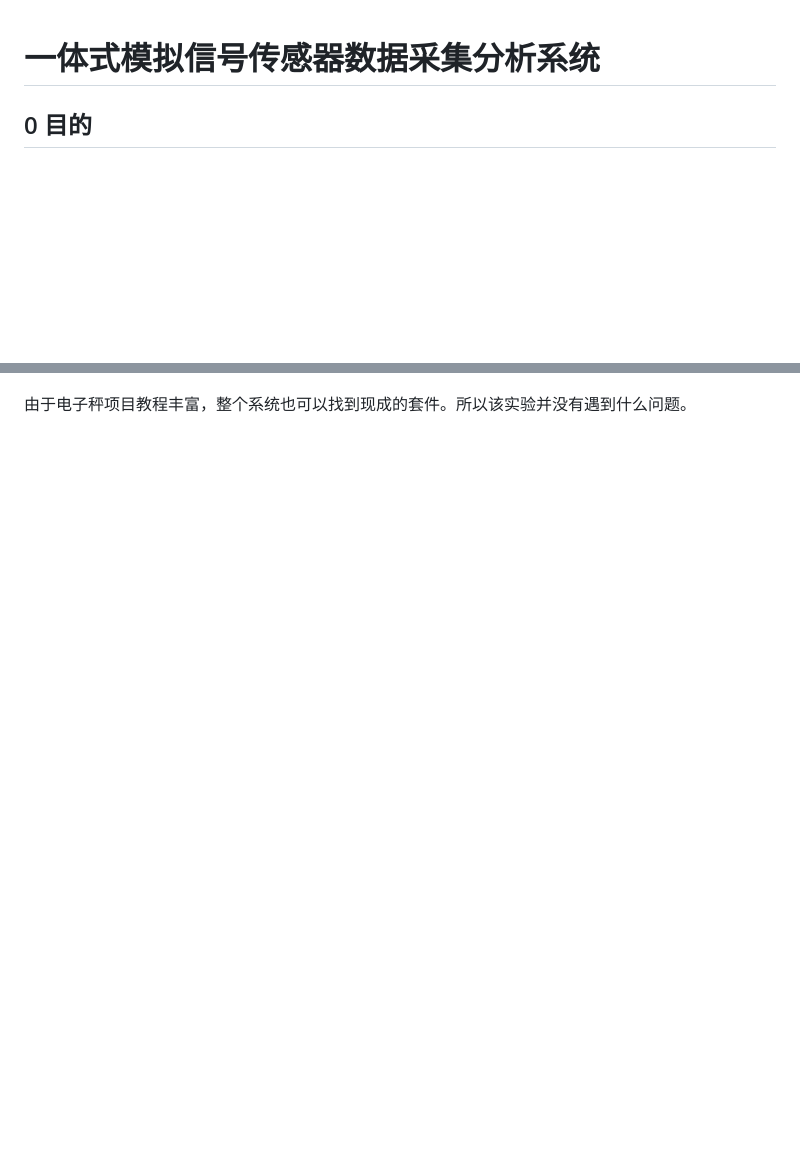
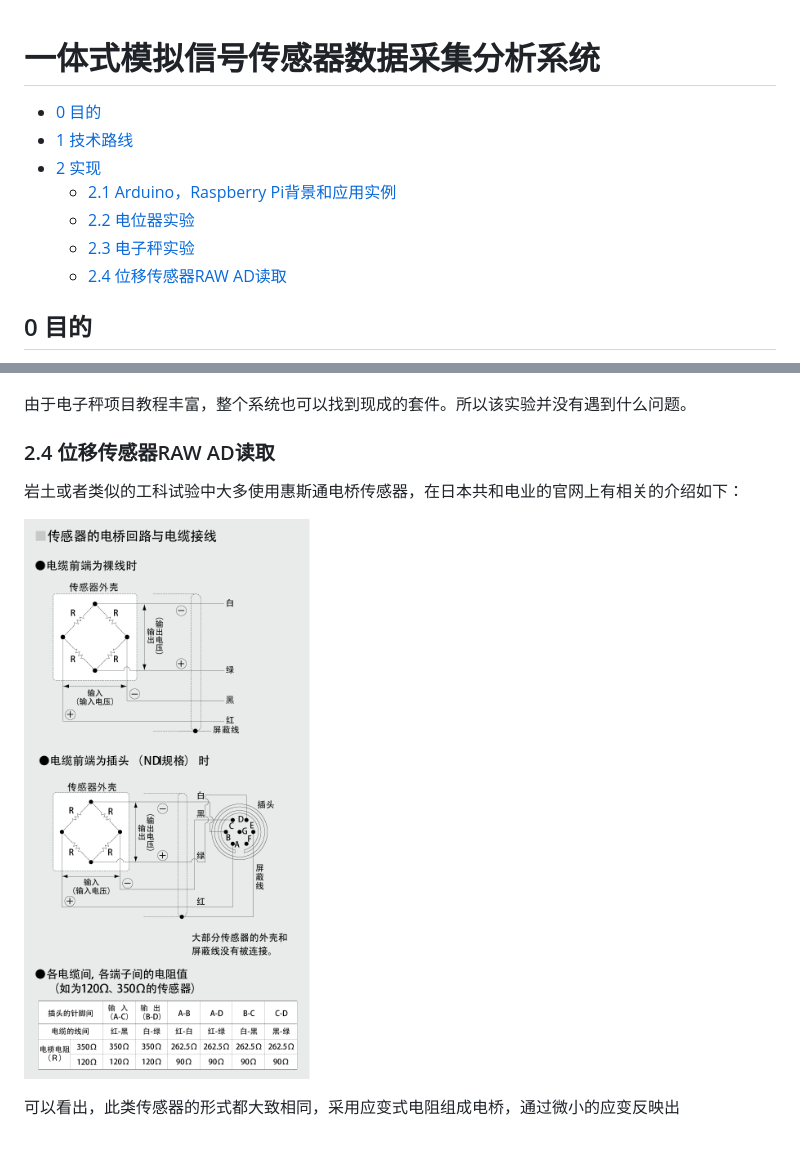
Before and after one commit to siyuanxu/arduino_analog_sensor, a Markdown page: README.md, 2 parts joined by grey strips. Rendered like a GitHub page; pictures changed too: project_sensor/img_bridge_circuit_001.gif (added); blank space fills up the shorter version.

```diff
--- a/README.md
+++ b/README.md
@@ -1,4 +1,16 @@
 # 一体式模拟信号传感器数据采集分析系统
+
+<!-- TOC depthFrom:2 depthTo:6 withLinks:1 updateOnSave:1 orderedList:0 -->
+
+- [0 目的](#0-目的)
+- [1 技术路线](#1-技术路线)
+- [2 实现](#2-实现)
+	- [2.1 Arduino，Raspberry Pi背景和应用实例](#21-arduinoraspberry-pi背景和应用实例)
+	- [2.2 电位器实验](#22-电位器实验)
+	- [2.3 电子秤实验](#23-电子秤实验)
+	- [2.4 位移传感器RAW AD读取](#24-位移传感器raw-ad读取)
+
+<!-- /TOC -->
 
 ## 0 目的
 采用Arduino直接或间接的读取岩土试验中常用模拟传感器（拉压传感器、位移传感器）的信号，并通过串口发送至树莓派。在树莓派上进行实时分析和交互式数据可视化，以达到在现场条件下快速分析试验结果的目的。
@@ -42,3 +54,11 @@ Arduino自带10bit精度的ADC，无放大模块。对于一般的模拟信号
 ![HX711_5Kg_bb](HX711_5Kg/HX711_5Kg_bb.png)
 
 由于电子秤项目教程丰富，整个系统也可以找到现成的套件。所以该实验并没有遇到什么问题。
+
+### 2.4 位移传感器RAW AD读取
+
+岩土或者类似的工科试验中大多使用惠斯通电桥传感器，在日本共和电业的官网上有相关的介绍如下：
+
+![bridge_circuit](project_sensor/img_bridge_circuit_001.gif)
+
+可以看出，此类传感器的形式都大致相同，采用应变式电阻组成电桥，通过微小的应变反映出
```
